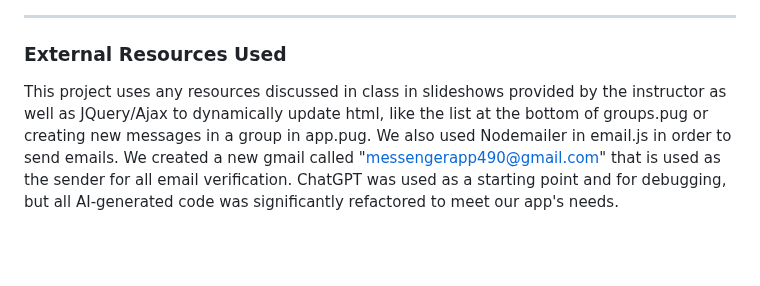
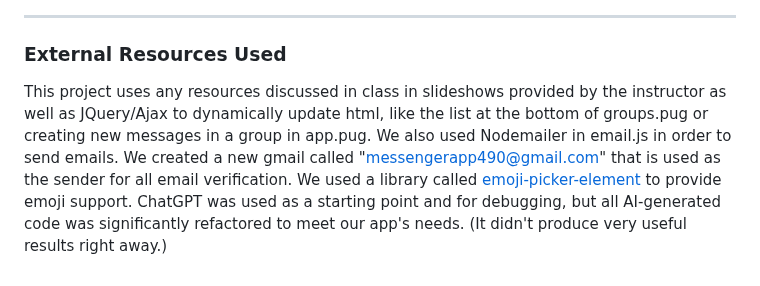
Before and after one commit to Woodricht1/Messenger-App, a Markdown page: README.md, the part around the change. Drawn GitHub-style; blank space fills up the shorter version.

Commit message:
add library shoutout in README

```diff
--- a/README.md
+++ b/README.md
@@ -107,4 +107,4 @@ When you click on the "Create New Group" button, it will open a simple screen wh
 
 ### External Resources Used
 
-This project uses any resources discussed in class in slideshows provided by the instructor as well as JQuery/Ajax to dynamically update html, like the list at the bottom of groups.pug or creating new messages in a group in app.pug. We also used Nodemailer in email.js in order to send emails. We created a new gmail called "messengerapp490@gmail.com" that is used as the sender for all email verification. ChatGPT was used as a starting point and for debugging, but all AI-generated code was significantly refactored to meet our app's needs.
+This project uses any resources discussed in class in slideshows provided by the instructor as well as JQuery/Ajax to dynamically update html, like the list at the bottom of groups.pug or creating new messages in a group in app.pug. We also used Nodemailer in email.js in order to send emails. We created a new gmail called "messengerapp490@gmail.com" that is used as the sender for all email verification. We used a library called [emoji-picker-element](https://github.com/nolanlawson/emoji-picker-element) to provide emoji support. ChatGPT was used as a starting point and for debugging, but all AI-generated code was significantly refactored to meet our app's needs. (It didn't produce very useful results right away.)
```
